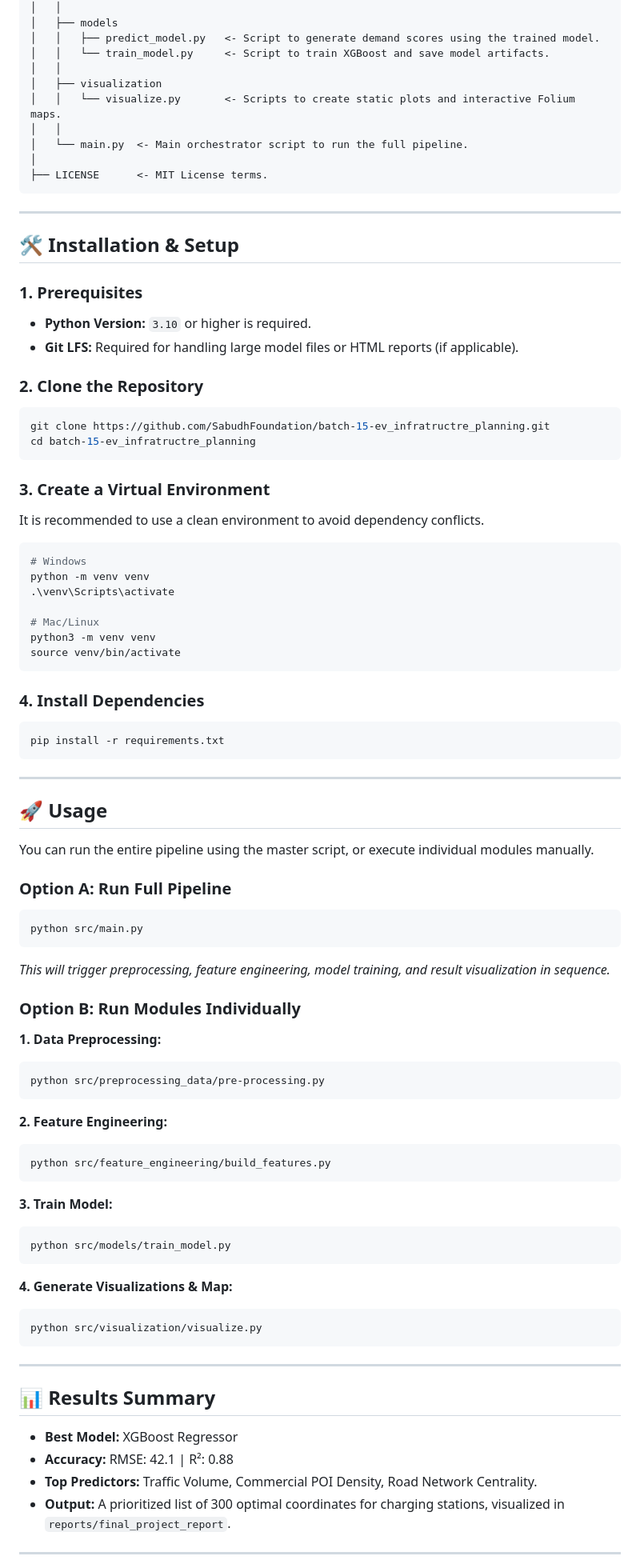
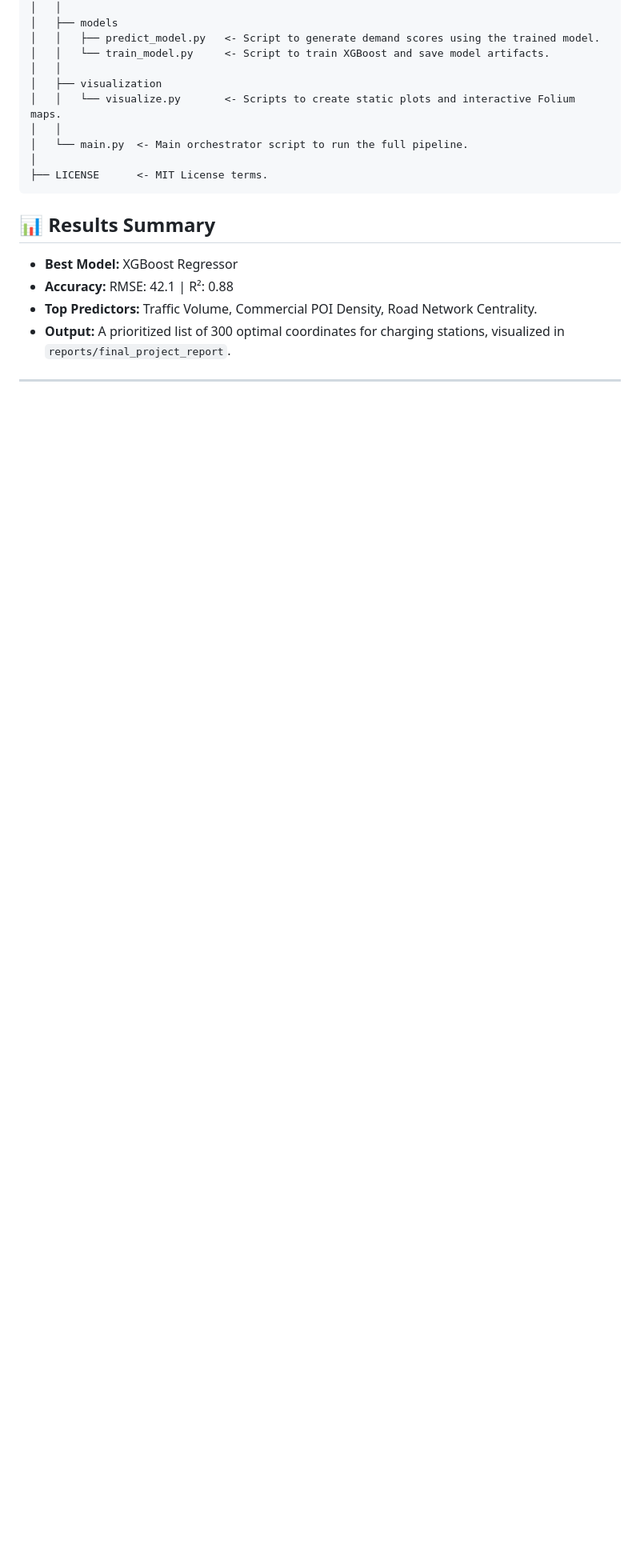
Before and after one commit to Sarvagya-Sharma/Decision-Support-Tool-for-EV-Infrastructure-Planning, a Markdown page: README.md, the part around one of its changes. Shown at 80% size. Rendered like a GitHub page; blank space fills up the shorter version.

````diff
--- a/README.md
+++ b/README.md
@@ -57,83 +57,7 @@ By integrating diverse geospatial datasets (traffic volume, population density,
 ├── LICENSE      <- MIT License terms.
 ```
 
----
 
-## 🛠️ Installation & Setup
-
-### 1. Prerequisites
-
-* **Python Version:** `3.10` or higher is required.
-* **Git LFS:** Required for handling large model files or HTML reports (if applicable).
-
-### 2. Clone the Repository
-
-```bash
-git clone https://github.com/SabudhFoundation/batch-15-ev_infratructre_planning.git
-cd batch-15-ev_infratructre_planning
-```
-
-### 3. Create a Virtual Environment
-
-It is recommended to use a clean environment to avoid dependency conflicts.
-
-```bash
-# Windows
-python -m venv venv
-.\venv\Scripts\activate
-
-# Mac/Linux
-python3 -m venv venv
-source venv/bin/activate
-```
-
-### 4. Install Dependencies
-
-```bash
-pip install -r requirements.txt
-```
-
----
-
-## 🚀 Usage
-
-You can run the entire pipeline using the master script, or execute individual modules manually.
-
-### Option A: Run Full Pipeline
-
-```bash
-python src/main.py
-```
-
-*This will trigger preprocessing, feature engineering, model training, and result visualization in sequence.*
-
-### Option B: Run Modules Individually
-
-**1. Data Preprocessing:**
-
-```bash
-python src/preprocessing_data/pre-processing.py
-```
-
-**2. Feature Engineering:**
-
-```bash
-python src/feature_engineering/build_features.py
-```
-
-**3. Train Model:**
-
-```bash
-python src/models/train_model.py
-```
-
-**4. Generate Visualizations & Map:**
-
-```bash
-python src/visualization/visualize.py
-```
-
----
 
 ## 📊 Results Summary
 
````
Also changed, not shown: other parts of README.md (+0 -6 lines).
